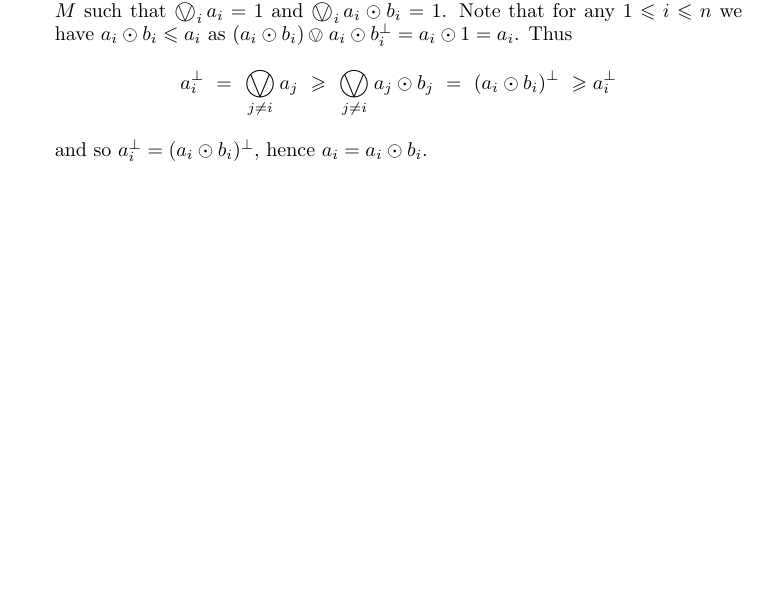
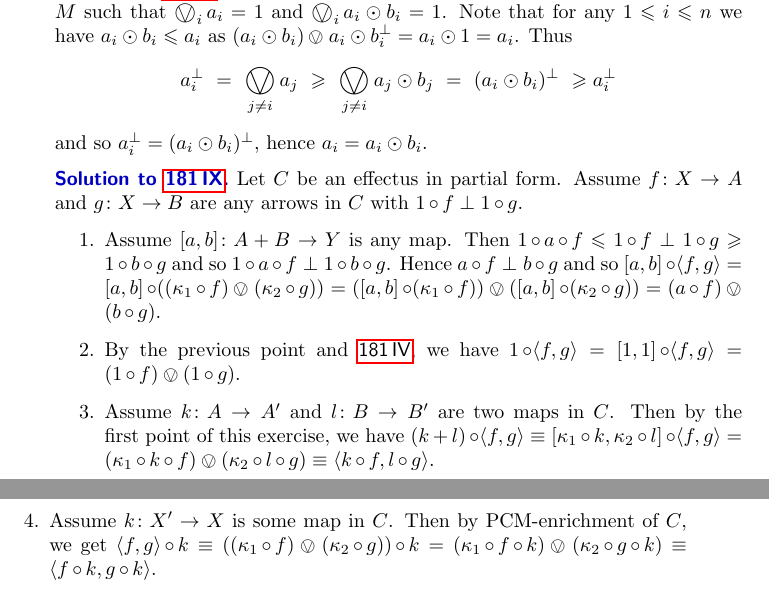
Before and after one commit to westerbaan/theses, a LaTeX thesis (b.tex, which reads bsols.tex): part of page 208 of 209 before the commit and two parts of pages 208 and 209 of 211 after it, the two joined at a grey line, cut so that both start at the same text, the shorter picture padded with empty space. Compiled offline with pdfLaTeX.

Commit message:
Solution 181IX

```diff
--- a/bsols.tex
+++ b/bsols.tex
@@ -1658,5 +1658,40 @@ Thus
     and so~$a_i^\perp = (a_i \odot b_i)^\perp$,
         hence~$a_i = a_i \odot b_i$.
 \end{solution}
+\begin{solution}{eff-prod-rules}%
+   Let~$C$ be an effectus in partial form.
+Assume~$f\colon X \to A$ and~$g\colon X \to B$
+    are any arrows in~$C$ with~$1 \after f \perp 1 \after g$.
+\begin{enumerate}
+\item Assume~$[a,b]\colon A+B \to Y$ is any map.
+Then~$1 \after a \after f \leq 1 \after f \perp 1 \after g
+        \geq 1 \after b \after g$
+        and so~$1 \after a \after f \perp 1 \after b \after g$.
+    Hence~$a \after f \perp b \after g$
+    and so~$[a,b] \after \langle f, g \rangle
+        = [a,b] \after ((\kappa_1 \after f) \ovee (\kappa_2 \after g))
+        = ([a,b] \after (\kappa_1 \after f)) \ovee ([a,b] \after (\kappa_2 \after g)) = (a \after f) \ovee (b \after g)$.
+\item By the previous point and~\sref{cotupl-pcm},
+        we have~$1 \after \langle f,g\rangle
+            = [1,1] \after \langle f,g\rangle
+            = (1 \after f) \ovee (1 \after g)$.
+\item Assume~$k\colon A \to A'$ and~$l \colon B \to B'$ are two maps in~$C$.
+    Then by the first point of this exercise,
+            we have~$(k+l) \after \langle f, g\rangle
+                \equiv [\kappa_1 \after k, \kappa_2 \after l] \after
+                    \langle f, g \rangle
+                = (\kappa_1 \after k \after f) \ovee
+                (\kappa_2 \after l \after g) \equiv \langle
+                k \after f, l \after g \rangle $.
+\item
+Assume~$k\colon X' \to X$ is some map in~$C$.
+Then by PCM-enrichment of~$C$, we
+    get~$\langle f, g \rangle \after k
+        \equiv ((\kappa_1 \after f) \ovee (\kappa_2 \after g)) \after k
+        = (\kappa_1 \after f\after k) \ovee (\kappa_2 \after g \after k)
+        \equiv \langle f \after k, g\after k\rangle$.
+\end{enumerate}
+\end{solution}
+\spacingfix{}
 
 % vim: se ft=tex.latex :
```
